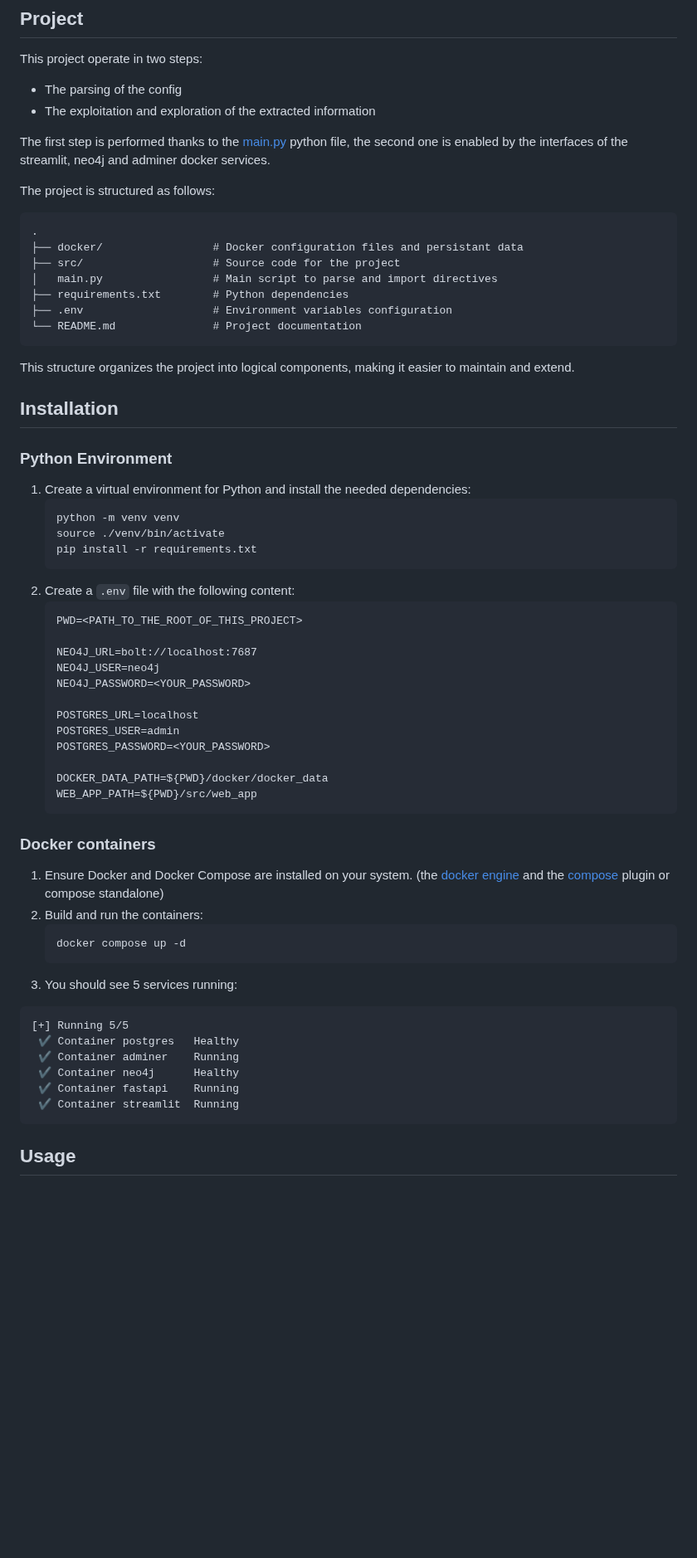
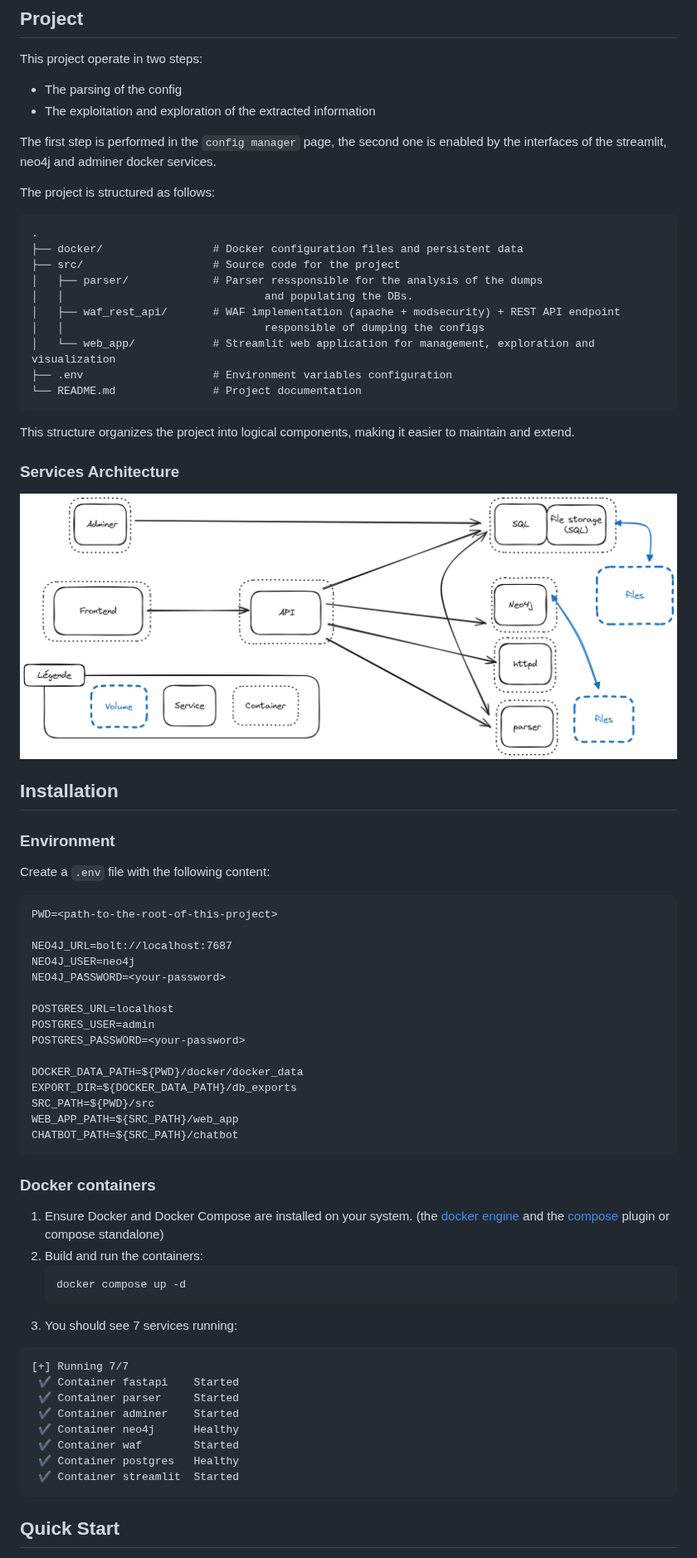
Before and after one commit to wiauxb/WAF-GUARD, a Markdown page: README.md, the part around one of its changes. Shown at 83% size. Rendered like a GitHub page; pictures changed too: images/architecture.png (added); blank space fills up the shorter version.

````diff
--- a/README.md
+++ b/README.md
@@ -8,46 +8,48 @@ This project operate in two steps:
  - The parsing of the config
  - The exploitation and exploration of the extracted information
 
-The first step is performed thanks to the [main.py](main.py) python file, the second one is enabled by the interfaces of the streamlit, neo4j and adminer docker services.
+The first step is performed in the `config manager` page, the second one is enabled by the interfaces of the streamlit, neo4j and adminer docker services.
 
 The project is structured as follows:
-
 ```
 .
-├── docker/                 # Docker configuration files and persistant data
+├── docker/                 # Docker configuration files and persistent data
 ├── src/                    # Source code for the project
-│   main.py                 # Main script to parse and import directives
-├── requirements.txt        # Python dependencies
+│   ├── parser/             # Parser ressponsible for the analysis of the dumps
+│   │                               and populating the DBs.
+│   ├── waf_rest_api/       # WAF implementation (apache + modsecurity) + REST API endpoint
+│   │                               responsible of dumping the configs
+│   └── web_app/            # Streamlit web application for management, exploration and visualization
 ├── .env                    # Environment variables configuration
 └── README.md               # Project documentation
 ```
 
 This structure organizes the project into logical components, making it easier to maintain and extend.
 
+### Services Architecture
+![Architecture](images/architecture.png)
+
 ## Installation
 
-### Python Environment
+### Environment
+Create a `.env` file with the following content:
 
-1. Create a virtual environment for Python and install the needed dependencies:
-   ```console
-   python -m venv venv
-   source ./venv/bin/activate
-   pip install -r requirements.txt
    ```
-2. Create a `.env` file with the following content:
-   ```
-   PWD=<PATH_TO_THE_ROOT_OF_THIS_PROJECT>
+   PWD=<path-to-the-root-of-this-project>
 
    NEO4J_URL=bolt://localhost:7687
    NEO4J_USER=neo4j
-   NEO4J_PASSWORD=<YOUR_PASSWORD>
+   NEO4J_PASSWORD=<your-password>
 
    POSTGRES_URL=localhost
    POSTGRES_USER=admin
-   POSTGRES_PASSWORD=<YOUR_PASSWORD>
+   POSTGRES_PASSWORD=<your-password>
 
    DOCKER_DATA_PATH=${PWD}/docker/docker_data
-   WEB_APP_PATH=${PWD}/src/web_app
+   EXPORT_DIR=${DOCKER_DATA_PATH}/db_exports
+   SRC_PATH=${PWD}/src
+   WEB_APP_PATH=${SRC_PATH}/web_app
+   CHATBOT_PATH=${SRC_PATH}/chatbot
    ```
 
 ### Docker containers
@@ -57,15 +59,17 @@ This structure organizes the project into logical components, making it easier t
    ```
    docker compose up -d
    ```
-1. You should see 5 services running:
+1. You should see 7 services running:
 ```
-[+] Running 5/5
+[+] Running 7/7
+ ✔ Container fastapi    Started
+ ✔ Container parser     Started
+ ✔ Container adminer    Started
+ ✔ Container neo4j      Healthy
+ ✔ Container waf        Started
  ✔ Container postgres   Healthy
- ✔ Container adminer    Running
- ✔ Container neo4j      Healthy
- ✔ Container fastapi    Running
- ✔ Container streamlit  Running
+ ✔ Container streamlit  Started
  ```
 
-## Usage
+## Quick Start
 
````
Also changed, not shown: other parts of README.md (+7 -10 lines).
